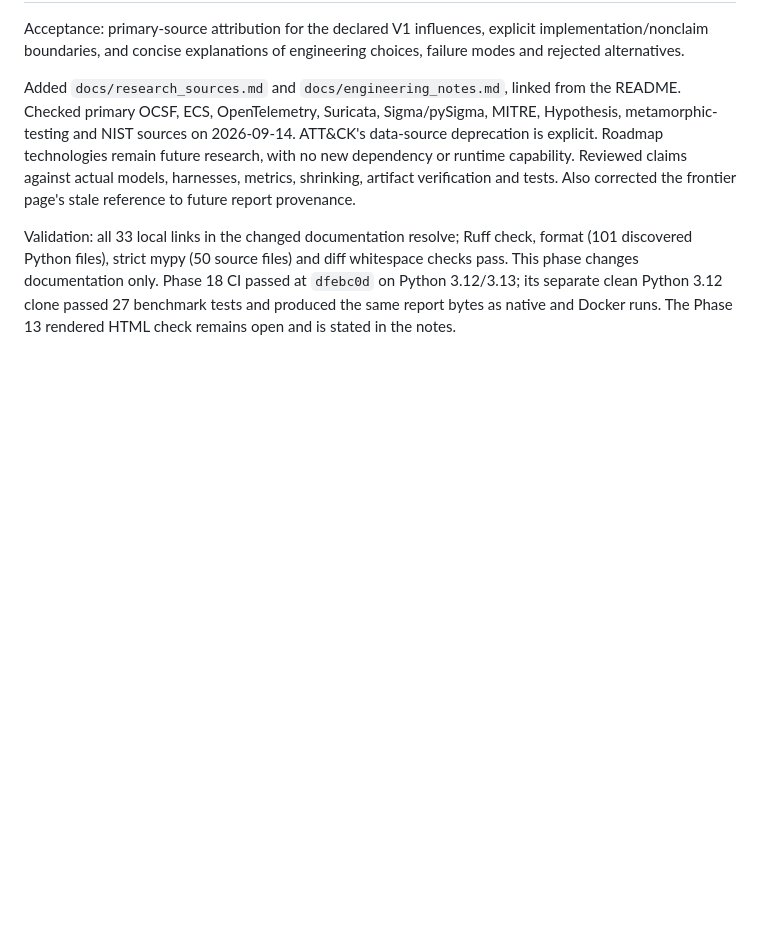
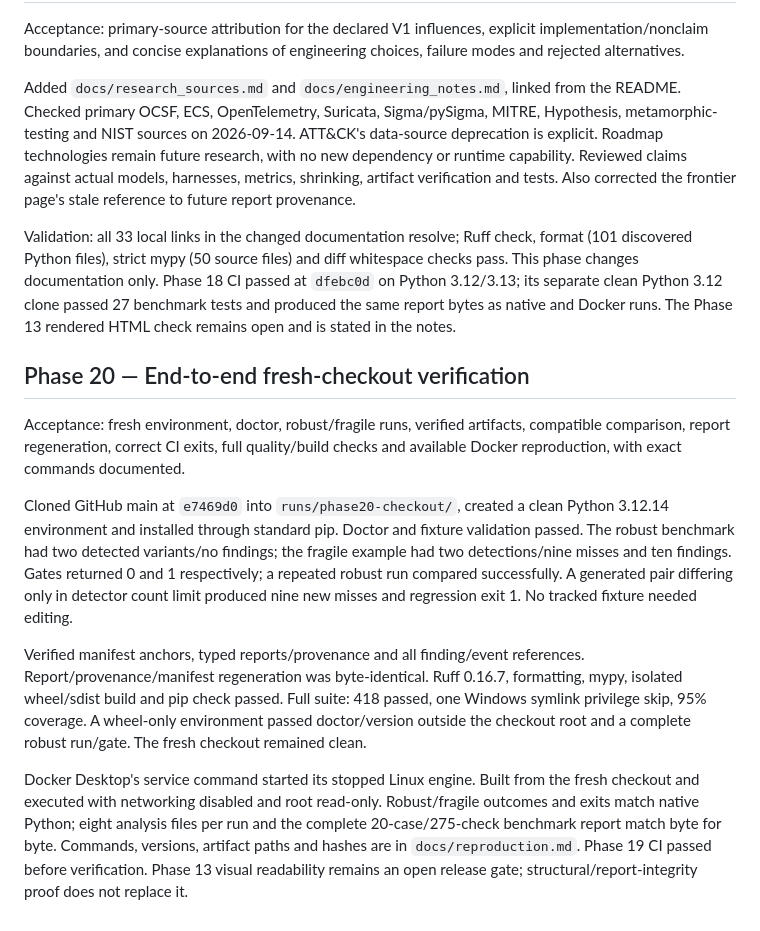
Before and after one commit to AegisTrace/dvi-sentinel, a Markdown page: docs/build_log.md, the part around the change. Rendered like a GitHub page; blank space fills up the shorter version.

```diff
--- a/docs/build_log.md
+++ b/docs/build_log.md
@@ -483,3 +483,32 @@ whitespace checks pass. This phase changes documentation only. Phase 18 CI passe
 at `dfebc0d` on Python 3.12/3.13; its separate clean Python 3.12 clone passed 27
 benchmark tests and produced the same report bytes as native and Docker runs.
 The Phase 13 rendered HTML check remains open and is stated in the notes.
+
+## Phase 20 — End-to-end fresh-checkout verification
+
+Acceptance: fresh environment, doctor, robust/fragile runs, verified artifacts,
+compatible comparison, report regeneration, correct CI exits, full quality/build
+checks and available Docker reproduction, with exact commands documented.
+
+Cloned GitHub main at `e7469d0` into `runs/phase20-checkout/`, created a clean
+Python 3.12.14 environment and installed through standard pip. Doctor and fixture
+validation passed. The robust benchmark had two detected variants/no findings;
+the fragile example had two detections/nine misses and ten findings. Gates
+returned 0 and 1 respectively; a repeated robust run compared successfully.
+A generated pair differing only in detector count limit produced nine new misses
+and regression exit 1. No tracked fixture needed editing.
+
+Verified manifest anchors, typed reports/provenance and all finding/event
+references. Report/provenance/manifest regeneration was byte-identical. Ruff
+0.16.7, formatting, mypy, isolated wheel/sdist build and pip check passed. Full
+suite: 418 passed, one Windows symlink privilege skip, 95% coverage. A wheel-only
+environment passed doctor/version outside the checkout root and a complete
+robust run/gate. The fresh checkout remained clean.
+
+Docker Desktop's service command started its stopped Linux engine. Built from
+the fresh checkout and executed with networking disabled and root read-only.
+Robust/fragile outcomes and exits match native Python; eight analysis files per
+run and the complete 20-case/275-check benchmark report match byte for byte.
+Commands, versions, artifact paths and hashes are in `docs/reproduction.md`.
+Phase 19 CI passed before verification. Phase 13 visual readability remains an
+open release gate; structural/report-integrity proof does not replace it.
```
Also changed, not shown: README.md (+2 -0 lines), docs/reproduction.md (added, +191 -0 lines).
